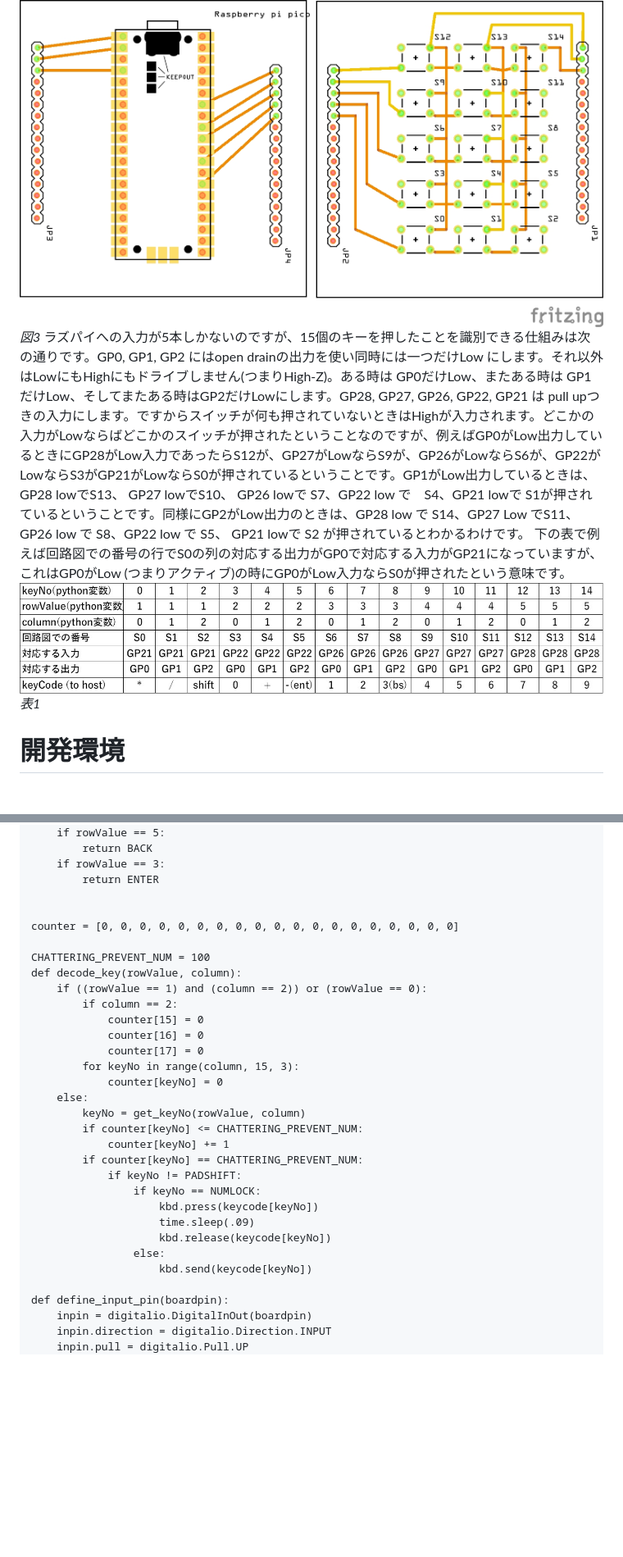
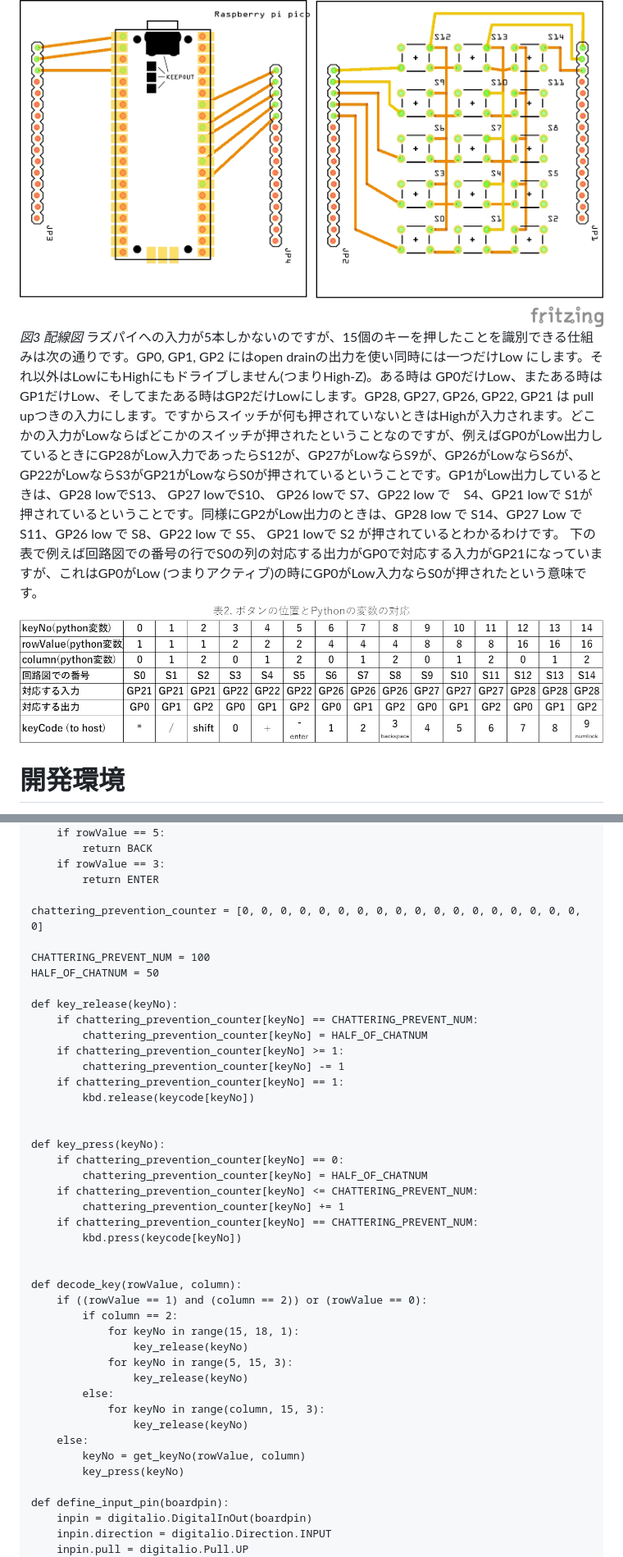
Before and after one commit to charliekato/zennbook, a Markdown page: articles/tenkey_by_raspi_pico.md, 2 parts joined by grey strips. Shown: that part at 82% size. Drawn GitHub-style; pictures changed too: images/hyou2.jpg; blank space fills up the shorter version.

```diff
--- a/articles/tenkey_by_raspi_pico.md
+++ b/articles/tenkey_by_raspi_pico.md
@@ -36,11 +37,10 @@ published: true
 *図2*
 Raspberry Pi PicoのGPIOは全部で26個あるのでswitch一つにGPIO を一つ対応させることも可能(switchは15個なので)で、(その場合は対応するGPIO PINはすべて入力) そうするとソフトは極めて簡単になりますが、配線が煩雑になるのとおもしろみがないので止めました。そのためソフトはちょっとわかりにくくなります。参考までに配線図を下に示します。
 ![](/images/tenkeyp.jpg)
-*図3*
+*図3 配線図*
 ラズパイへの入力が5本しかないのですが、15個のキーを押したことを識別できる仕組みは次の通りです。GP0, GP1, GP2 にはopen drainの出力を使い同時には一つだけLow にします。それ以外はLowにもHighにもドライブしません(つまりHigh-Z)。ある時は GP0だけLow、またある時は GP1だけLow、そしてまたある時はGP2だけLowにします。GP28, GP27, GP26, GP22, GP21 は pull upつきの入力にします。ですからスイッチが何も押されていないときはHighが入力されます。どこかの入力がLowならばどこかのスイッチが押されたということなのですが、例えばGP0がLow出力しているときにGP28がLow入力であったらS12が、GP27がLowならS9が、GP26がLowならS6が、GP22がLowならS3がGP21がLowならS0が押されているということです。GP1がLow出力しているときは、GP28 lowでS13、 GP27 lowでS10、 GP26 lowで S7、GP22 low で　S4、GP21 lowで S1が押されているということです。同様にGP2がLow出力のときは、GP28 low で S14、GP27 Low でS11、GP26 low で S8、GP22 low で S5、 GP21 lowで S2 が押されているとわかるわけです。
 下の表で例えば回路図での番号の行でS0の列の対応する出力がGP0で対応する入力がGP21になっていますが、これはGP0がLow (つまりアクティブ)の時にGP0がLow入力ならS0が押されたという意味です。
-![](/images/hyou.jpg)
-*表1*
+![](/images/hyou2.jpg)
 # 開発環境
 前にも述べましたがプログラムはCircuit Pythonを使いました。editorはなんでもいいのですが、Mu Editorを使いました。Muだとシンタックスチェックや補完などをしてくれるのでpythonの初心者にはいいと思います。筆者もpythonは超初心者なのでMuを使いました。(Muだと検索とかの機能もないので使いずらい面もあり実際にはVimと併用していましたが。) Mu Editorとcircuit pythonの開発環境に関しては[こちら](https://tech-and-investment.com/raspberrypi-pico-16-install-circuitpython-mu/)を参照してください。ラズパイピコの開発環境で驚いたのは、ラズパイピコをUSBでPCに接続するとPC側からはラズパイピコがUSBメモリーに見えてそこに code.py という名前でpythonのコードを保管するとすぐに動作するということです。そして、Circuit Pythonにはusb hid(Human interface device)というLibraryがサポートされていますが、これを使うとラズパイピコがキーボードのようにふるまうプログラムが書けるということです。
 プログラムの説明の前にプログラムで使う変数と実際の回路とスイッチとの対応表を示します。この後のプログラムの説明はこの表を参照しながら読むと理解できるかと思います。
@@ -414,30 +446,42 @@ def get_keyNo(rowValue, column):
     if rowValue == 3:
         return ENTER
 
-
-counter = [0, 0, 0, 0, 0, 0, 0, 0, 0, 0, 0, 0, 0, 0, 0, 0, 0, 0, 0]
+chattering_prevention_counter = [0, 0, 0, 0, 0, 0, 0, 0, 0, 0, 0, 0, 0, 0, 0, 0, 0, 0, 0]
 
 CHATTERING_PREVENT_NUM = 100
+HALF_OF_CHATNUM = 50
+
+def key_release(keyNo):
+    if chattering_prevention_counter[keyNo] == CHATTERING_PREVENT_NUM:
+        chattering_prevention_counter[keyNo] = HALF_OF_CHATNUM
+    if chattering_prevention_counter[keyNo] >= 1:
+        chattering_prevention_counter[keyNo] -= 1
+    if chattering_prevention_counter[keyNo] == 1:
+        kbd.release(keycode[keyNo])
+
+
+def key_press(keyNo):
+    if chattering_prevention_counter[keyNo] == 0:
+        chattering_prevention_counter[keyNo] = HALF_OF_CHATNUM
+    if chattering_prevention_counter[keyNo] <= CHATTERING_PREVENT_NUM:
+        chattering_prevention_counter[keyNo] += 1
+    if chattering_prevention_counter[keyNo] == CHATTERING_PREVENT_NUM:
+        kbd.press(keycode[keyNo])
+
+
 def decode_key(rowValue, column):
     if ((rowValue == 1) and (column == 2)) or (rowValue == 0):
         if column == 2:
-            counter[15] = 0
-            counter[16] = 0
-            counter[17] = 0
-        for keyNo in range(column, 15, 3):
-            counter[keyNo] = 0
+            for keyNo in range(15, 18, 1):
+                key_release(keyNo)
+            for keyNo in range(5, 15, 3):
+                key_release(keyNo)
+        else:
+            for keyNo in range(column, 15, 3):
+                key_release(keyNo)
     else:
         keyNo = get_keyNo(rowValue, column)
-        if counter[keyNo] <= CHATTERING_PREVENT_NUM:
-            counter[keyNo] += 1
-        if counter[keyNo] == CHATTERING_PREVENT_NUM:
-            if keyNo != PADSHIFT:
-                if keyNo == NUMLOCK:
-                    kbd.press(keycode[keyNo])
-                    time.sleep(.09)
-                    kbd.release(keycode[keyNo])
-                else:
-                    kbd.send(keycode[keyNo])
+        key_press(keyNo)
 
 def define_input_pin(boardpin):
     inpin = digitalio.DigitalInOut(boardpin)
```
Also changed, not shown: other parts of articles/tenkey_by_raspi_pico.md (+61 -28 lines), images/hyou1.jpg (added), images/hyou3.jpg (added).
